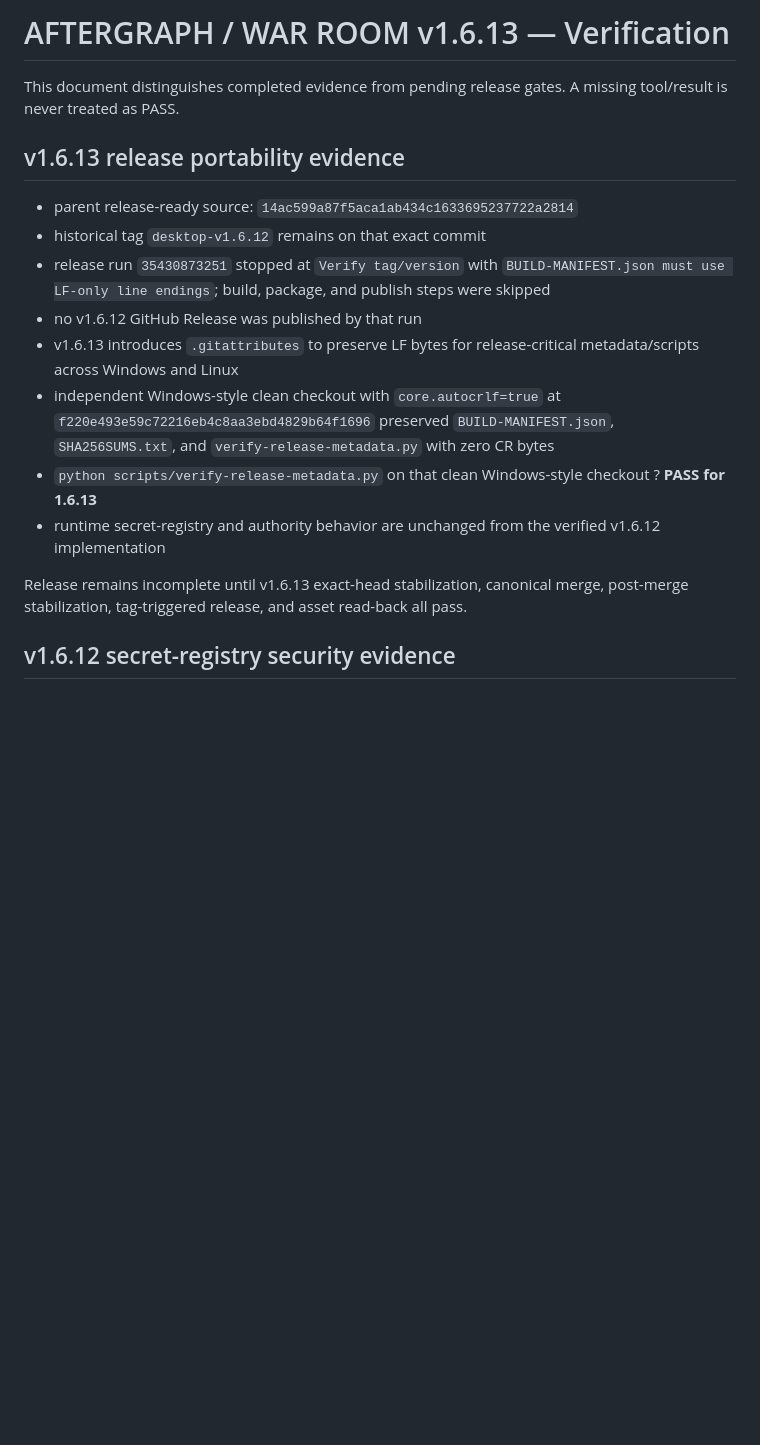
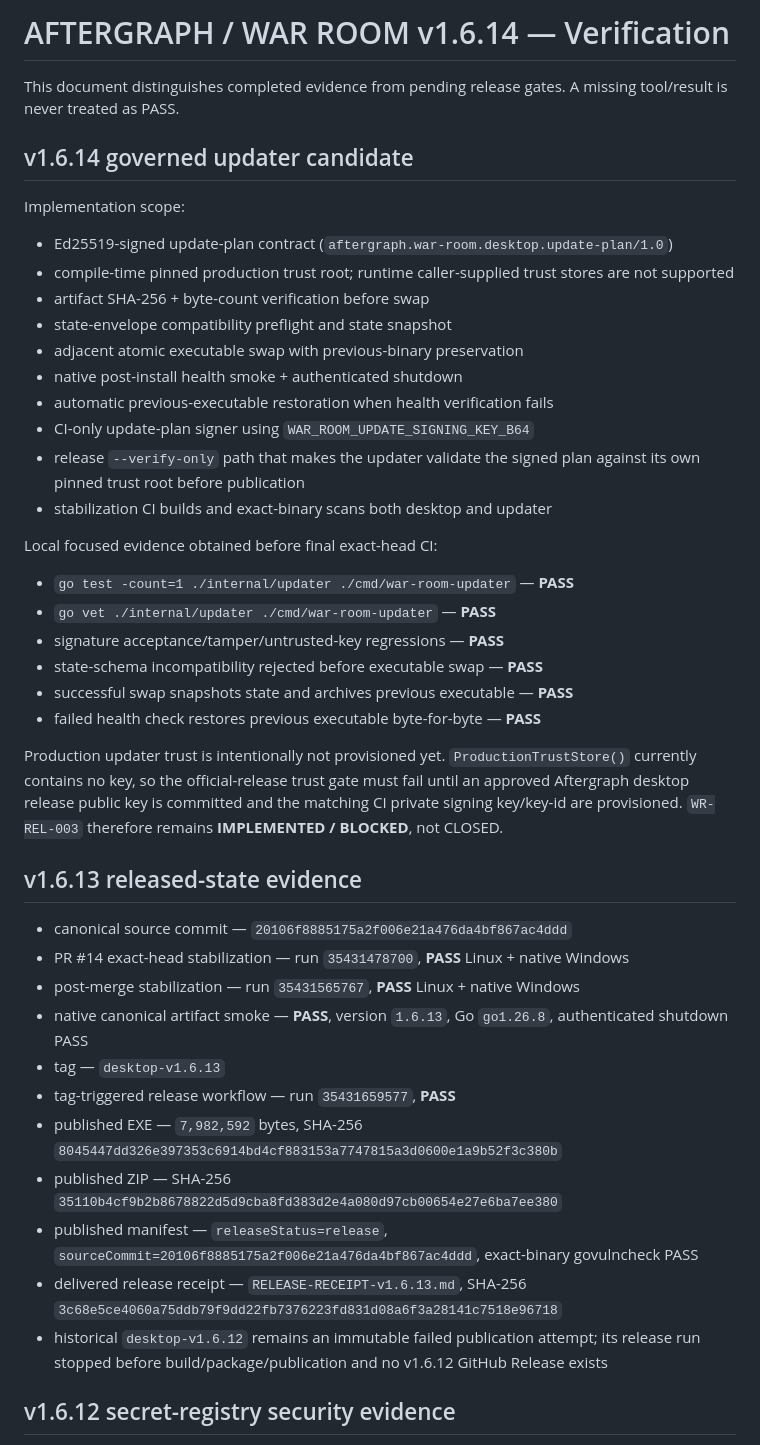
Before and after one commit to Aftergraph/war-room, a Markdown page: desktop/VERIFICATION.md, the part around the change. GitHub-like rendering; blank space fills up the shorter version.

Commit message:
docs(desktop): reconcile v1.6.13 release and updater evidence

```diff
--- a/desktop/VERIFICATION.md
+++ b/desktop/VERIFICATION.md
@@ -1,20 +1,46 @@
-# AFTERGRAPH / WAR ROOM v1.6.13 — Verification
+# AFTERGRAPH / WAR ROOM v1.6.14 — Verification
 
 This document distinguishes completed evidence from pending release gates. A missing tool/result is never treated as PASS.
 
-## v1.6.13 release portability evidence
+## v1.6.14 governed updater candidate
 
-- parent release-ready source: `14ac599a87f5aca1ab434c1633695237722a2814`
-- historical tag `desktop-v1.6.12` remains on that exact commit
-- release run `35430873251` stopped at `Verify tag/version` with `BUILD-MANIFEST.json must use LF-only line endings`; build, package, and publish steps were skipped
-- no v1.6.12 GitHub Release was published by that run
-- v1.6.13 introduces `.gitattributes` to preserve LF bytes for release-critical metadata/scripts across Windows and Linux
-- independent Windows-style clean checkout with `core.autocrlf=true` at `f220e493e59c72216eb4c8aa3ebd4829b64f1696` preserved `BUILD-MANIFEST.json`, `SHA256SUMS.txt`, and `verify-release-metadata.py` with zero CR bytes
-- `python scripts/verify-release-metadata.py` on that clean Windows-style checkout ? **PASS for 1.6.13**
-- runtime secret-registry and authority behavior are unchanged from the verified v1.6.12 implementation
+Implementation scope:
 
-Release remains incomplete until v1.6.13 exact-head stabilization, canonical merge, post-merge stabilization, tag-triggered release, and asset read-back all pass.
+- Ed25519-signed update-plan contract (`aftergraph.war-room.desktop.update-plan/1.0`)
+- compile-time pinned production trust root; runtime caller-supplied trust stores are not supported
+- artifact SHA-256 + byte-count verification before swap
+- state-envelope compatibility preflight and state snapshot
+- adjacent atomic executable swap with previous-binary preservation
+- native post-install health smoke + authenticated shutdown
+- automatic previous-executable restoration when health verification fails
+- CI-only update-plan signer using `WAR_ROOM_UPDATE_SIGNING_KEY_B64`
+- release `--verify-only` path that makes the updater validate the signed plan against its own pinned trust root before publication
+- stabilization CI builds and exact-binary scans both desktop and updater
 
+Local focused evidence obtained before final exact-head CI:
+
+- `go test -count=1 ./internal/updater ./cmd/war-room-updater` — **PASS**
+- `go vet ./internal/updater ./cmd/war-room-updater` — **PASS**
+- signature acceptance/tamper/untrusted-key regressions — **PASS**
+- state-schema incompatibility rejected before executable swap — **PASS**
+- successful swap snapshots state and archives previous executable — **PASS**
+- failed health check restores previous executable byte-for-byte — **PASS**
+
+Production updater trust is intentionally not provisioned yet. `ProductionTrustStore()` currently contains no key, so the official-release trust gate must fail until an approved Aftergraph desktop release public key is committed and the matching CI private signing key/key-id are provisioned. `WR-REL-003` therefore remains **IMPLEMENTED / BLOCKED**, not CLOSED.
+
+## v1.6.13 released-state evidence
+
+- canonical source commit — `20106f8885175a2f006e21a476da4bf867ac4ddd`
+- PR #14 exact-head stabilization — run `35431478700`, **PASS** Linux + native Windows
+- post-merge stabilization — run `35431565767`, **PASS** Linux + native Windows
+- native canonical artifact smoke — **PASS**, version `1.6.13`, Go `go1.26.8`, authenticated shutdown PASS
+- tag — `desktop-v1.6.13`
+- tag-triggered release workflow — run `35431659577`, **PASS**
+- published EXE — `7,982,592` bytes, SHA-256 `8045447dd326e397353c6914bd4cf883153a7747815a3d0600e1a9b52f3c380b`
+- published ZIP — SHA-256 `35110b4cf9b2b8678822d5d9cba8fd383d2e4a080d97cb00654e27e6ba7ee380`
+- published manifest — `releaseStatus=release`, `sourceCommit=20106f8885175a2f006e21a476da4bf867ac4ddd`, exact-binary govulncheck PASS
+- delivered release receipt — `RELEASE-RECEIPT-v1.6.13.md`, SHA-256 `3c68e5ce4060a75ddb79f9dd22fb7376223fd831d08a6f3a28141c7518e96718`
+- historical `desktop-v1.6.12` remains an immutable failed publication attempt; its release run stopped before build/package/publication and no v1.6.12 GitHub Release exists
 
 ## v1.6.12 secret-registry security evidence
 
```
